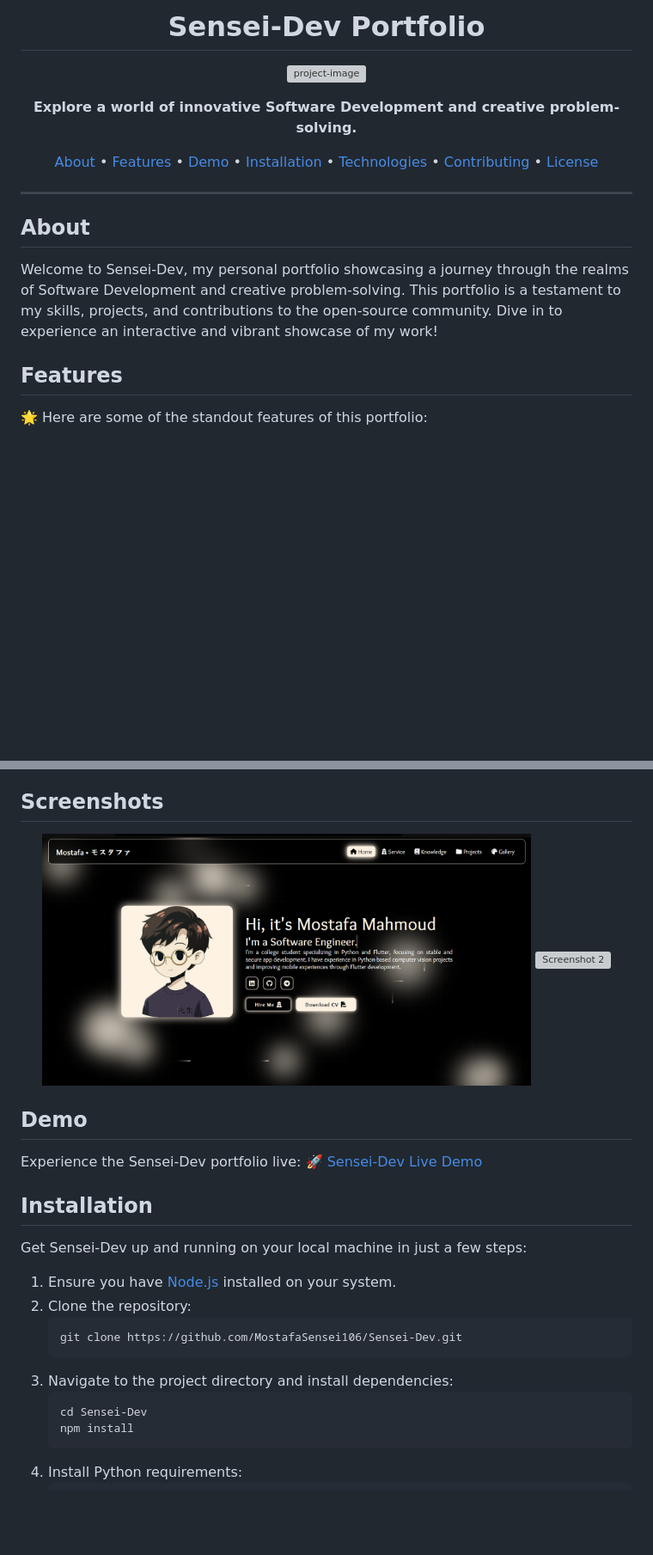
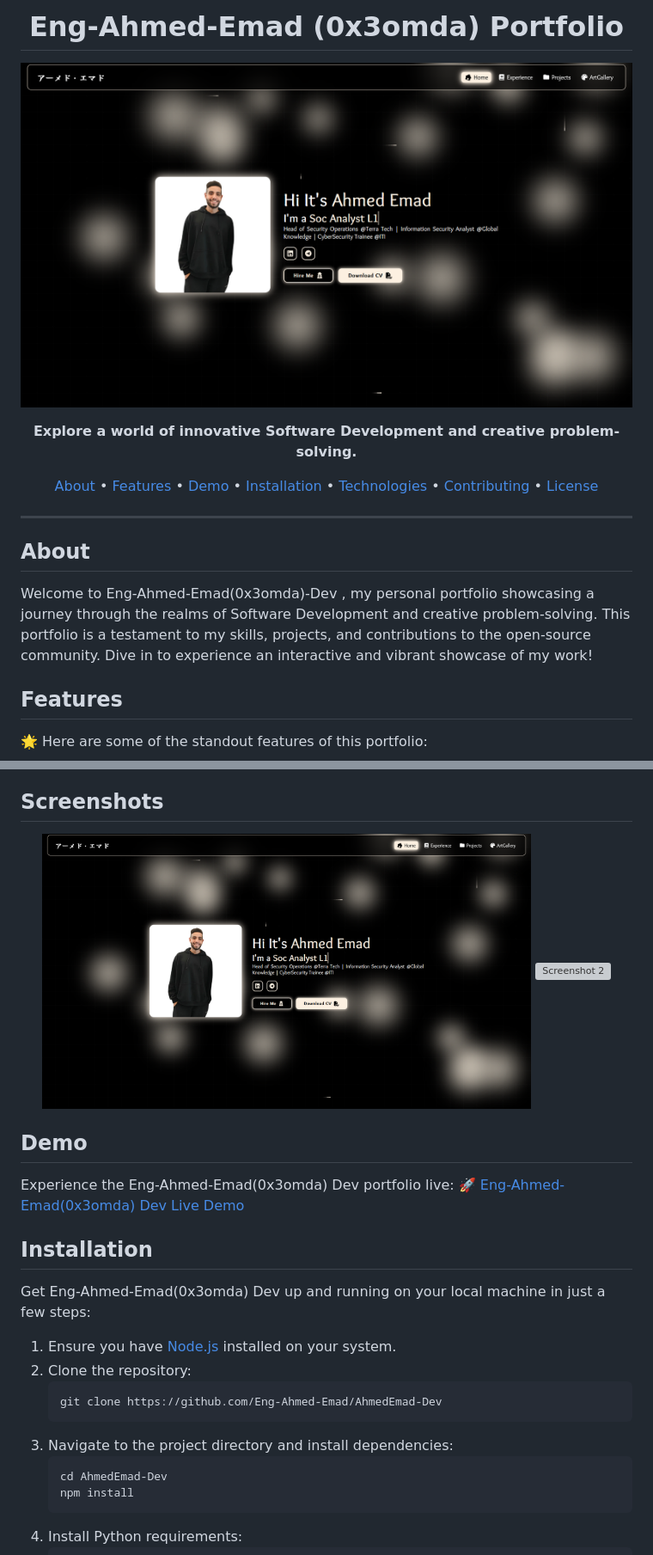
Before and after one commit to MostafaSensei106/Sensei-Dev, a Markdown page: README.md, 2 parts joined by grey strips. Shown: that part at 86% size. Rendered like a GitHub page; pictures changed too: screenshots/home.png; blank space fills up the shorter version; grey boxes are pictures that could not be loaded.

Commit message:
readme and photos edit

````diff
--- a/README.md
+++ b/README.md
@@ -1,5 +1,5 @@
-<h1 align="center">Sensei-Dev Portfolio</h1>
-<p align="center"><img src="https://socialify.git.ci/MostafaSensei106/Sensei-Dev/image?font=KoHo&amp;language=1&amp;logo=https%3A%2F%2Favatars.githubusercontent.com%2Fu%2F138288138%3Fs%3D400%26u%3D286780ccc8581e8e15c37e6e181b7cc4c6e896d1%26v%3D4&amp;name=1&amp;owner=1&amp;pattern=Floating%20Cogs&amp;theme=Auto" alt="project-image"></p>
+<h1 align="center">Eng-Ahmed-Emad (0x3omda) Portfolio</h1>
+<p align="center"><img src="screenshots/home.png" alt="project-image"></p>
 <p align="center">
   <strong>Explore a world of innovative Software Development and creative problem-solving.</strong>
 </p>
@@ -16,7 +16,7 @@
 ---
 
 ## About
-Welcome to Sensei-Dev, my personal portfolio showcasing a journey through the realms of Software Development and creative problem-solving. This portfolio is a testament to my skills, projects, and contributions to the open-source community. Dive in to experience an interactive and vibrant showcase of my work!
+Welcome to Eng-Ahmed-Emad(0x3omda)-Dev , my personal portfolio showcasing a journey through the realms of Software Development and creative problem-solving. This portfolio is a testament to my skills, projects, and contributions to the open-source community. Dive in to experience an interactive and vibrant showcase of my work!
 
 ## Features
 🌟 Here are some of the standout features of this portfolio:
@@ -61,20 +61,20 @@ Welcome to Sensei-Dev, my personal portfolio showcasing a journey through the re
 </p>
 
 ## Demo
-Experience the Sensei-Dev portfolio live:
-🚀 [Sensei-Dev Live Demo](https://mostafasensei106.github.io/Sensei-Dev)
+Experience the Eng-Ahmed-Emad(0x3omda) Dev  portfolio live:
+🚀 [Eng-Ahmed-Emad(0x3omda) Dev  Live Demo](https://eng-ahmed-emad.github.io/AhmedEmad-Dev/#Home)
 
 ## Installation
-Get Sensei-Dev up and running on your local machine in just a few steps:
+Get Eng-Ahmed-Emad(0x3omda) Dev  up and running on your local machine in just a few steps:
 
 1. Ensure you have [Node.js](https://nodejs.org/en/download/package-manager) installed on your system.
 2. Clone the repository:
    ```
-   git clone https://github.com/MostafaSensei106/Sensei-Dev.git
+   git clone https://github.com/Eng-Ahmed-Emad/AhmedEmad-Dev
    ```
 3. Navigate to the project directory and install dependencies:
    ```
-   cd Sensei-Dev
+   cd AhmedEmad-Dev
    npm install
    ```
 4. Install Python requirements:
````
Also changed, not shown: other parts of README.md (+2 -2 lines), 4 other files.
